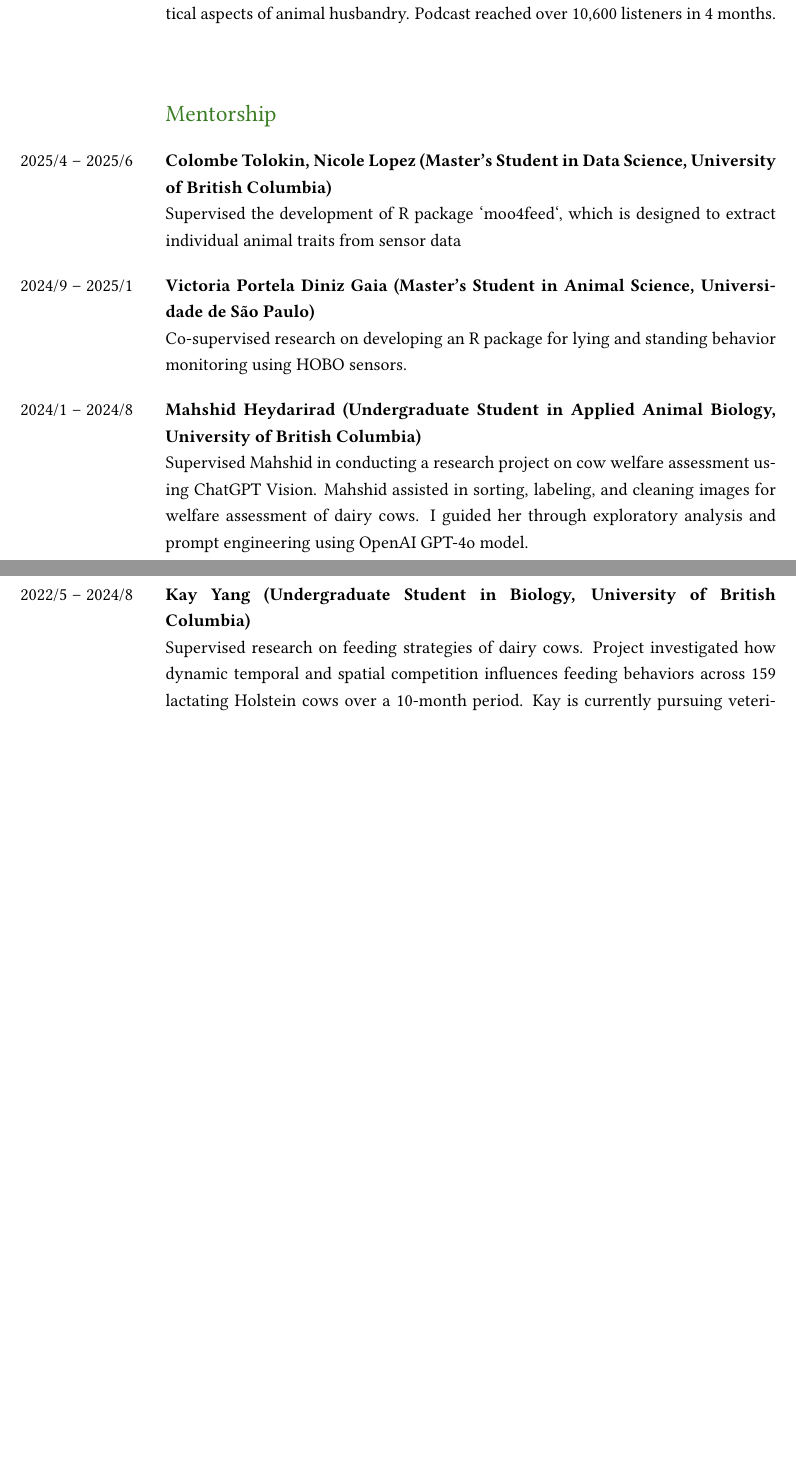
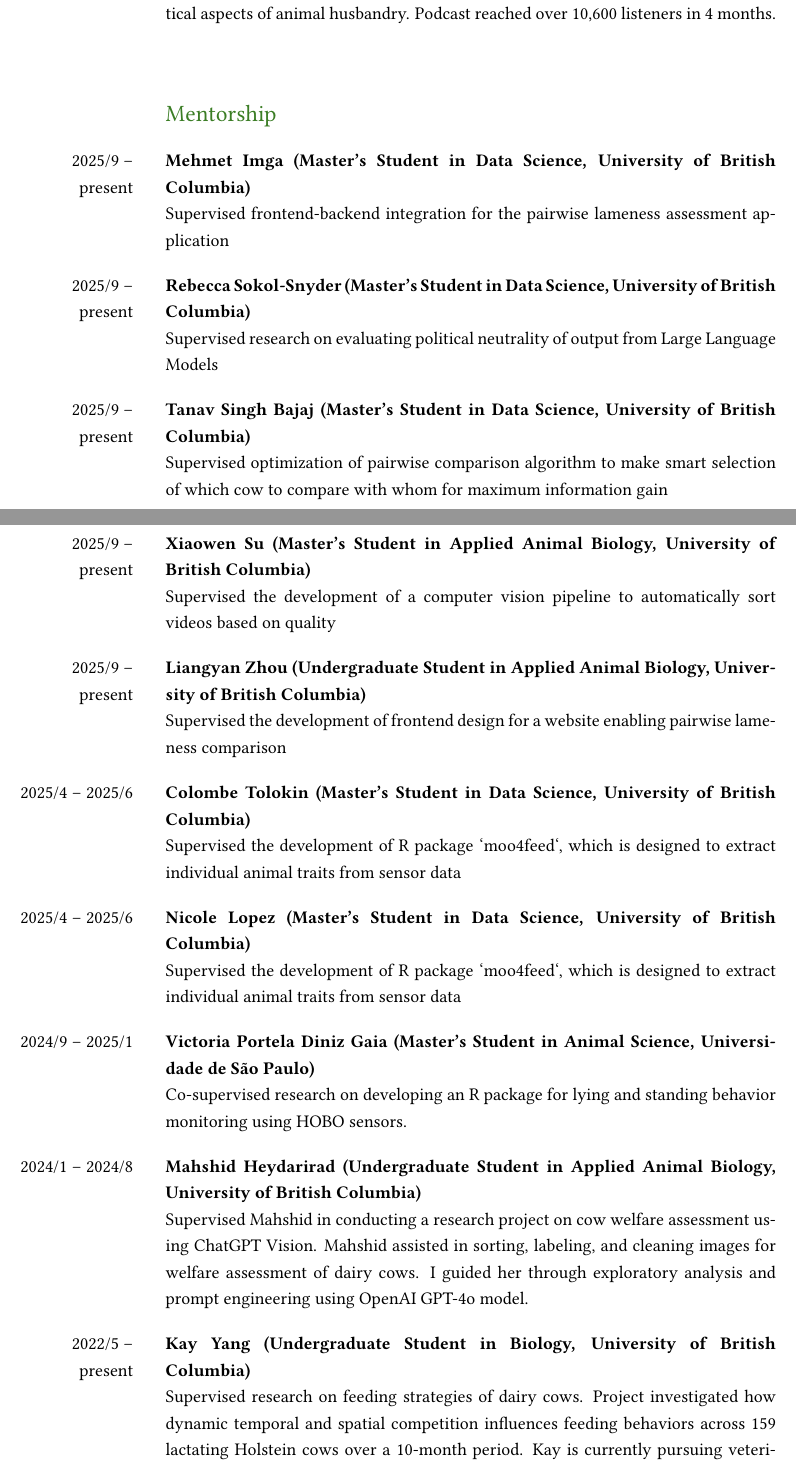
Before and after one commit to skysheng7/skysheng7.github.io, a LaTeX CV (cv/Sky_CV.tex): two parts of pages 13 and 14 of 18 before the commit and two parts of pages 13 and 14 of 19 after it, joined at a grey line, cut so that both start at the same text, the shorter picture padded with empty space. Compiled offline with pdfLaTeX.

Commit message:
add new students i mentored

```diff
--- a/cv/Sky_CV.tex
+++ b/cv/Sky_CV.tex
@@ -505,8 +505,26 @@ Explored controversial practices in modern farming, and addressed ethical and pr
 
 % --- Section: Mentorship ---
 \begin{SectionTable}{\headingfont Mentorship}
+2025/9 -- present &
+\textbf{Mehmet Imga (Master's Student in Data Science, University of British Columbia)} \newline
+Supervised frontend-backend integration for the pairwise lameness assessment application\\
+2025/9 -- present &
+\textbf{Rebecca Sokol-Snyder (Master's Student in Data Science, University of British Columbia)} \newline
+Supervised research on evaluating political neutrality of output from Large Language Models\\
+2025/9 -- present &
+\textbf{Tanav Singh Bajaj (Master's Student in Data Science, University of British Columbia)} \newline
+Supervised optimization of pairwise comparison algorithm to make smart selection of which cow to compare with whom for maximum information gain\\
+2025/9 -- present &
+\textbf{Xiaowen Su (Master's Student in Applied Animal Biology, University of British Columbia)} \newline
+Supervised the development of a computer vision pipeline to automatically sort videos based on quality\\
+2025/9 -- present &
+\textbf{Liangyan Zhou (Undergraduate Student in Applied Animal Biology, University of British Columbia)} \newline
+Supervised the development of frontend design for a website enabling pairwise lameness comparison\\
 2025/4 -- 2025/6 &
-\textbf{Colombe Tolokin, Nicole Lopez (Master's Student in Data Science, University of British Columbia)} \newline
+\textbf{Colombe Tolokin (Master's Student in Data Science, University of British Columbia)} \newline
+Supervised the development of R package `moo4feed`, which is designed to extract individual animal traits from sensor data\\
+2025/4 -- 2025/6 &
+\textbf{Nicole Lopez (Master's Student in Data Science, University of British Columbia)} \newline
 Supervised the development of R package `moo4feed`, which is designed to extract individual animal traits from sensor data\\
 2024/9 -- 2025/1 &
 \textbf{Victoria Portela Diniz Gaia (Master's Student in Animal Science, Universidade de São Paulo)} \newline
@@ -514,7 +532,7 @@ Co-supervised research on developing an R package for lying and standing behavio
 2024/1 -- 2024/8 &
 \textbf{Mahshid Heydarirad (Undergraduate Student in Applied Animal Biology, University of British Columbia)} \newline
 Supervised Mahshid in conducting a research project on cow welfare assessment using ChatGPT Vision. Mahshid assisted in sorting, labeling, and cleaning images for welfare assessment of dairy cows. I guided her through exploratory analysis and prompt engineering using OpenAI GPT-4o model. \\
-2022/5 -- 2024/8 &
+2022/5 -- present &
 \textbf{Kay Yang (Undergraduate Student in Biology, University of British Columbia)} \newline
 Supervised research on feeding strategies of dairy cows. Project investigated how dynamic temporal and spatial competition influences feeding behaviors across 159 lactating Holstein cows over a 10-month period. Kay is currently pursuing veterinary medicine degree at University of Saskatchewan. \\
 2022/5 -- 2023/12 &
```
Also changed, not shown: cv/Sky_CV.pdf, 1 other file.
